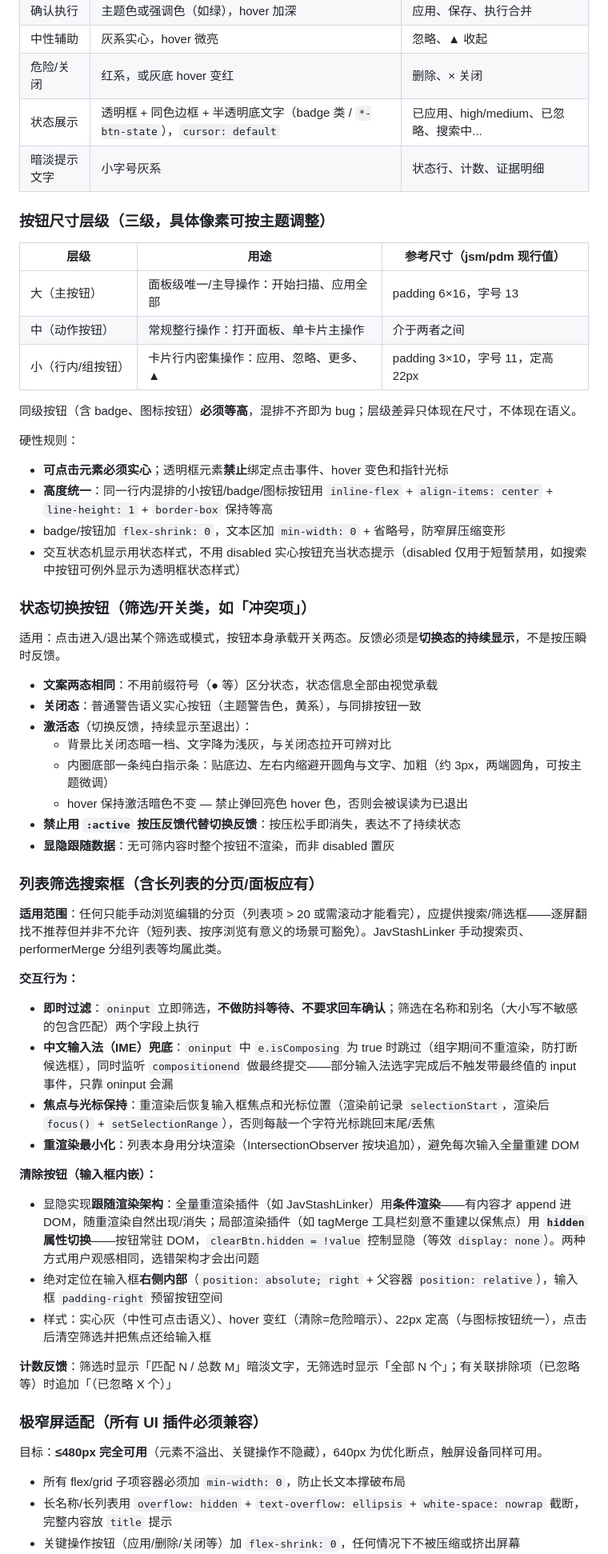
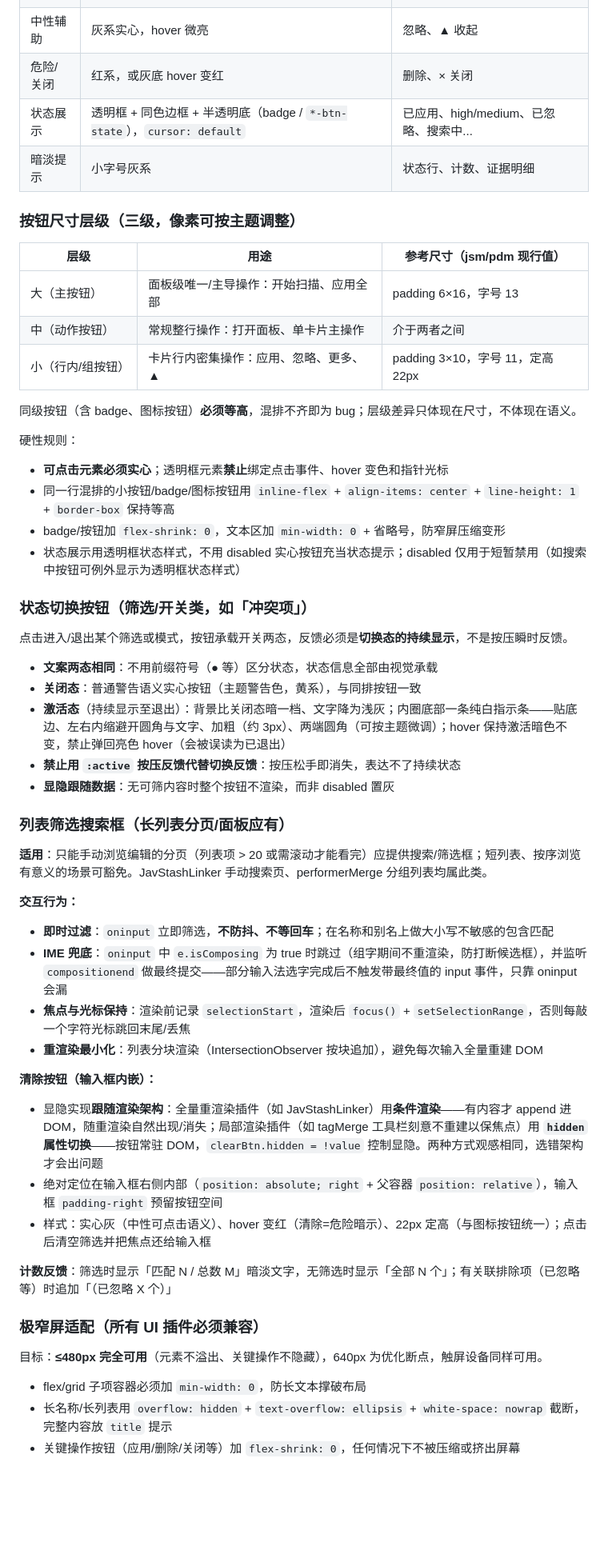
Before and after one commit to k6cc/stash-jav-tools, a Markdown page: AGENTS.md, the part around one of its changes. Shown at 80% size. Rendered like a GitHub page; blank space fills up the shorter version.

Commit message:
docs: AGENTS.md 文案精简瘦身 — 版本同步表去重+措辞收紧，语义不变

```diff
--- a/AGENTS.md
+++ b/AGENTS.md
@@ -45,10 +47,10 @@
 | 确认执行 | 主题色或强调色（如绿），hover 加深 | 应用、保存、执行合并 |
 | 中性辅助 | 灰系实心，hover 微亮 | 忽略、▲ 收起 |
 | 危险/关闭 | 红系，或灰底 hover 变红 | 删除、× 关闭 |
-| 状态展示 | 透明框 + 同色边框 + 半透明底文字（badge 类 / `*-btn-state`），`cursor: default` | 已应用、high/medium、已忽略、搜索中... |
-| 暗淡提示文字 | 小字号灰系 | 状态行、计数、证据明细 |
+| 状态展示 | 透明框 + 同色边框 + 半透明底（badge / `*-btn-state`），`cursor: default` | 已应用、high/medium、已忽略、搜索中... |
+| 暗淡提示 | 小字号灰系 | 状态行、计数、证据明细 |
 
-### 按钮尺寸层级（三级，具体像素可按主题调整）
+### 按钮尺寸层级（三级，像素可按主题调整）
 
 | 层级 | 用途 | 参考尺寸（jsm/pdm 现行值） |
 |---|---|---|
@@ -61,39 +63,36 @@
 硬性规则：
 
 - **可点击元素必须实心**；透明框元素**禁止**绑定点击事件、hover 变色和指针光标
-- **高度统一**：同一行内混排的小按钮/badge/图标按钮用 `inline-flex` + `align-items: center` + `line-height: 1` + `border-box` 保持等高
+- 同一行混排的小按钮/badge/图标按钮用 `inline-flex` + `align-items: center` + `line-height: 1` + `border-box` 保持等高
 - badge/按钮加 `flex-shrink: 0`，文本区加 `min-width: 0` + 省略号，防窄屏压缩变形
-- 交互状态机显示用状态样式，不用 disabled 实心按钮充当状态提示（disabled 仅用于短暂禁用，如搜索中按钮可例外显示为透明框状态样式）
+- 状态展示用透明框状态样式，不用 disabled 实心按钮充当状态提示；disabled 仅用于短暂禁用（如搜索中按钮可例外显示为透明框状态样式）
 
 ### 状态切换按钮（筛选/开关类，如「冲突项」）
 
-适用：点击进入/退出某个筛选或模式，按钮本身承载开关两态。反馈必须是**切换态的持续显示**，不是按压瞬时反馈。
+点击进入/退出某个筛选或模式，按钮承载开关两态，反馈必须是**切换态的持续显示**，不是按压瞬时反馈。
 
 - **文案两态相同**：不用前缀符号（● 等）区分状态，状态信息全部由视觉承载
 - **关闭态**：普通警告语义实心按钮（主题警告色，黄系），与同排按钮一致
-- **激活态**（切换反馈，持续显示至退出）：
-  - 背景比关闭态暗一档、文字降为浅灰，与关闭态拉开可辨对比
-  - 内圈底部一条纯白指示条：贴底边、左右内缩避开圆角与文字、加粗（约 3px，两端圆角，可按主题微调）
-  - hover 保持激活暗色不变 — 禁止弹回亮色 hover 色，否则会被误读为已退出
+- **激活态**（持续显示至退出）：背景比关闭态暗一档、文字降为浅灰；内圈底部一条纯白指示条——贴底边、左右内缩避开圆角与文字、加粗（约 3px）、两端圆角（可按主题微调）；hover 保持激活暗色不变，禁止弹回亮色 hover（会被误读为已退出）
 - **禁止用 `:active` 按压反馈代替切换反馈**：按压松手即消失，表达不了持续状态
 - **显隐跟随数据**：无可筛内容时整个按钮不渲染，而非 disabled 置灰
 
-### 列表筛选搜索框（含长列表的分页/面板应有）
+### 列表筛选搜索框（长列表分页/面板应有）
 
-**适用范围**：任何只能手动浏览编辑的分页（列表项 > 20 或需滚动才能看完），应提供搜索/筛选框——逐屏翻找不推荐但并非不允许（短列表、按序浏览有意义的场景可豁免）。JavStashLinker 手动搜索页、performerMerge 分组列表等均属此类。
+**适用**：只能手动浏览编辑的分页（列表项 > 20 或需滚动才能看完）应提供搜索/筛选框；短列表、按序浏览有意义的场景可豁免。JavStashLinker 手动搜索页、performerMerge 分组列表均属此类。
 
 **交互行为：**
 
-- **即时过滤**：`oninput` 立即筛选，**不做防抖等待、不要求回车确认**；筛选在名称和别名（大小写不敏感的包含匹配）两个字段上执行
-- **中文输入法（IME）兜底**：`oninput` 中 `e.isComposing` 为 true 时跳过（组字期间不重渲染，防打断候选框），同时监听 `compositionend` 做最终提交——部分输入法选字完成后不触发带最终值的 input 事件，只靠 oninput 会漏
-- **焦点与光标保持**：重渲染后恢复输入框焦点和光标位置（渲染前记录 `selectionStart`，渲染后 `focus()` + `setSelectionRange`），否则每敲一个字符光标跳回末尾/丢焦
-- **重渲染最小化**：列表本身用分块渲染（IntersectionObserver 按块追加），避免每次输入全量重建 DOM
+- **即时过滤**：`oninput` 立即筛选，**不防抖、不等回车**；在名称和别名上做大小写不敏感的包含匹配
+- **IME 兜底**：`oninput` 中 `e.isComposing` 为 true 时跳过（组字期间不重渲染，防打断候选框），并监听 `compositionend` 做最终提交——部分输入法选字完成后不触发带最终值的 input 事件，只靠 oninput 会漏
+- **焦点与光标保持**：渲染前记录 `selectionStart`，渲染后 `focus()` + `setSelectionRange`，否则每敲一个字符光标跳回末尾/丢焦
+- **重渲染最小化**：列表分块渲染（IntersectionObserver 按块追加），避免每次输入全量重建 DOM
 
 **清除按钮（输入框内嵌）：**
 
-- 显隐实现**跟随渲染架构**：全量重渲染插件（如 JavStashLinker）用**条件渲染**——有内容才 append 进 DOM，随重渲染自然出现/消失；局部渲染插件（如 tagMerge 工具栏刻意不重建以保焦点）用 **`hidden` 属性切换**——按钮常驻 DOM，`clearBtn.hidden = !value` 控制显隐（等效 `display: none`）。两种方式用户观感相同，选错架构才会出问题
-- 绝对定位在输入框**右侧内部**（`position: absolute; right` + 父容器 `position: relative`），输入框 `padding-right` 预留按钮空间
-- 样式：实心灰（中性可点击语义）、hover 变红（清除=危险暗示）、22px 定高（与图标按钮统一），点击后清空筛选并把焦点还给输入框
+- 显隐实现**跟随渲染架构**：全量重渲染插件（如 JavStashLinker）用**条件渲染**——有内容才 append 进 DOM，随重渲染自然出现/消失；局部渲染插件（如 tagMerge 工具栏刻意不重建以保焦点）用 **`hidden` 属性切换**——按钮常驻 DOM，`clearBtn.hidden = !value` 控制显隐。两种方式观感相同，选错架构才会出问题
+- 绝对定位在输入框右侧内部（`position: absolute; right` + 父容器 `position: relative`），输入框 `padding-right` 预留按钮空间
+- 样式：实心灰（中性可点击语义）、hover 变红（清除=危险暗示）、22px 定高（与图标按钮统一）；点击后清空筛选并把焦点还给输入框
 
 **计数反馈**：筛选时显示「匹配 N / 总数 M」暗淡文字，无筛选时显示「全部 N 个」；有关联排除项（已忽略等）时追加「（已忽略 X 个）」
 
@@ -101,6 +100,6 @@
 
 目标：**≤480px 完全可用**（元素不溢出、关键操作不隐藏），640px 为优化断点，触屏设备同样可用。
 
-- 所有 flex/grid 子项容器必须加 `min-width: 0`，防止长文本撑破布局
+- flex/grid 子项容器必须加 `min-width: 0`，防长文本撑破布局
 - 长名称/长列表用 `overflow: hidden` + `text-overflow: ellipsis` + `white-space: nowrap` 截断，完整内容放 `title` 提示
 - 关键操作按钮（应用/删除/关闭等）加 `flex-shrink: 0`，任何情况下不被压缩或挤出屏幕
```
Also changed, not shown: other parts of AGENTS.md (+28 -26 lines).
